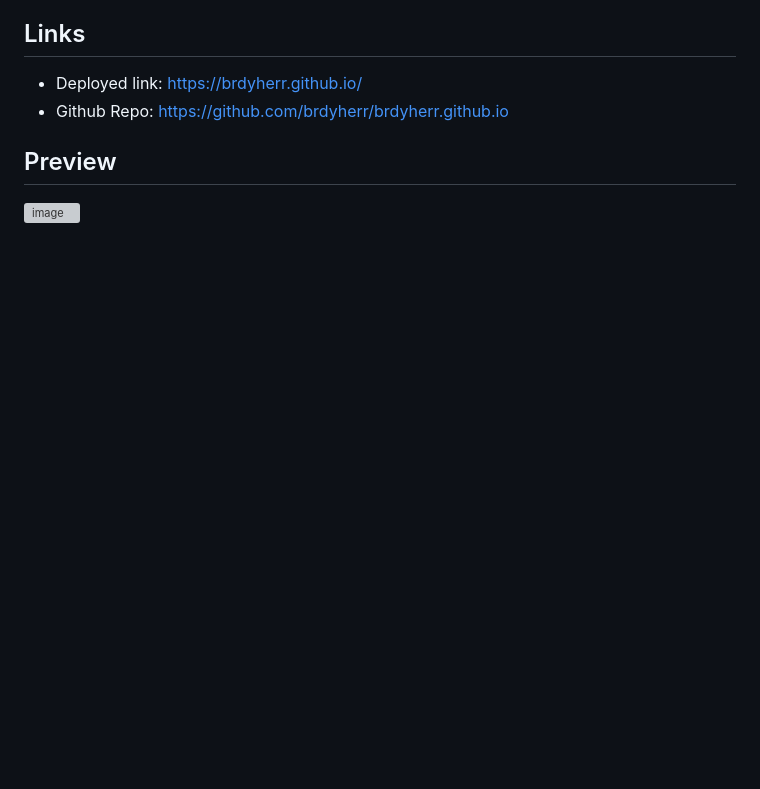
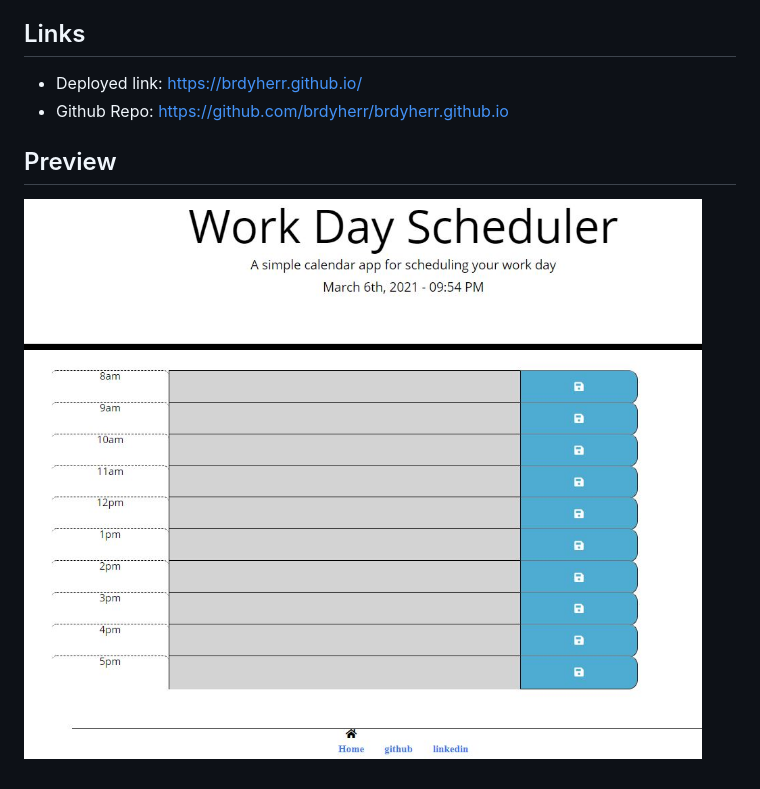
Before and after one commit to brdyherr/brdyherr.github.io, a Markdown page: README.md, the part around the change. Rendered like a GitHub page; pictures changed too: work-day-scheduler.JPG (added); blank space fills up the shorter version; grey boxes are pictures that could not be loaded.

Commit message:
fixed readme photo

```diff
--- a/README.md
+++ b/README.md
@@ -18,4 +18,4 @@ This work day scheduling appplication will help you stay organized. It allows yo
 
 ## Preview
 
-![image](./work-day-scheduler)
+![image](./work-day-scheduler.JPG)
```
